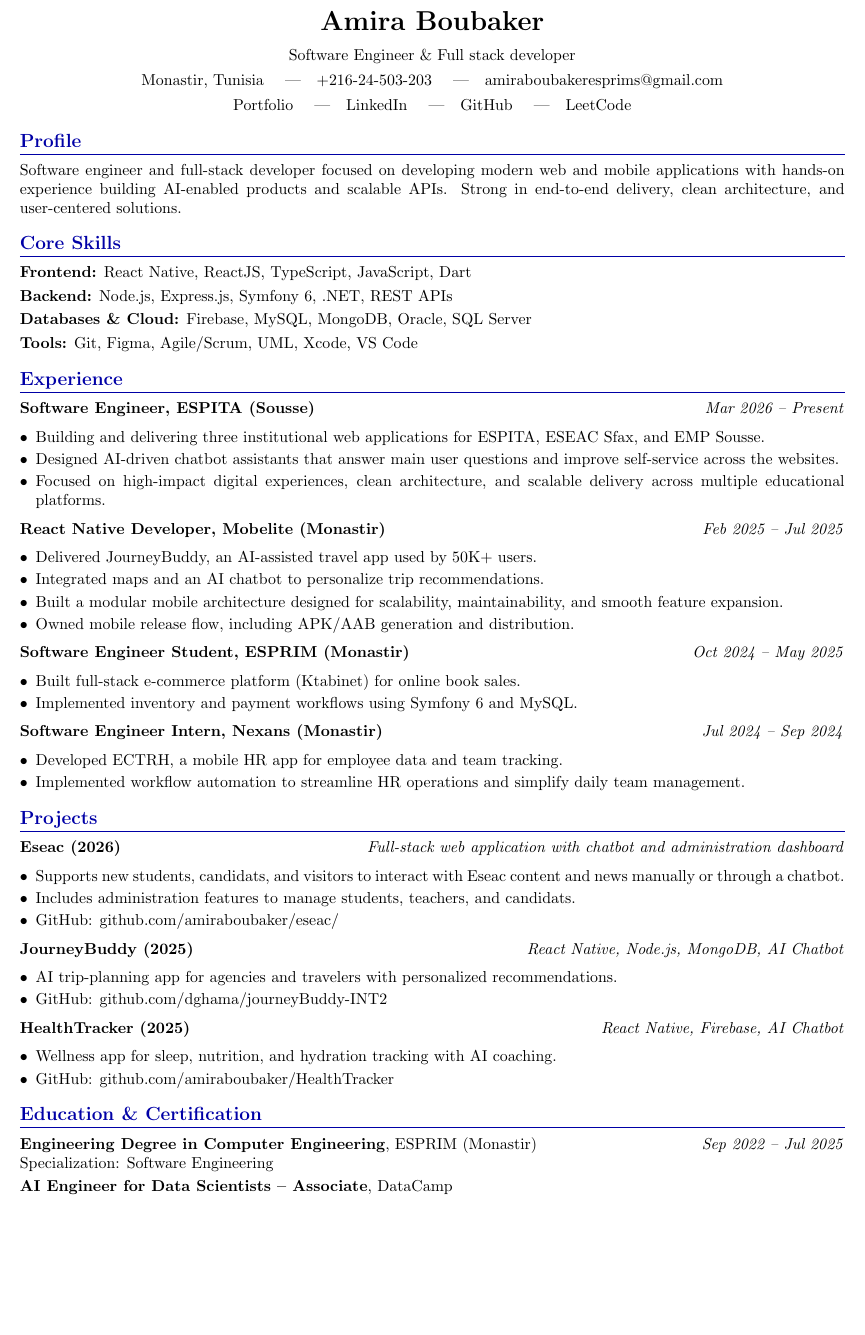
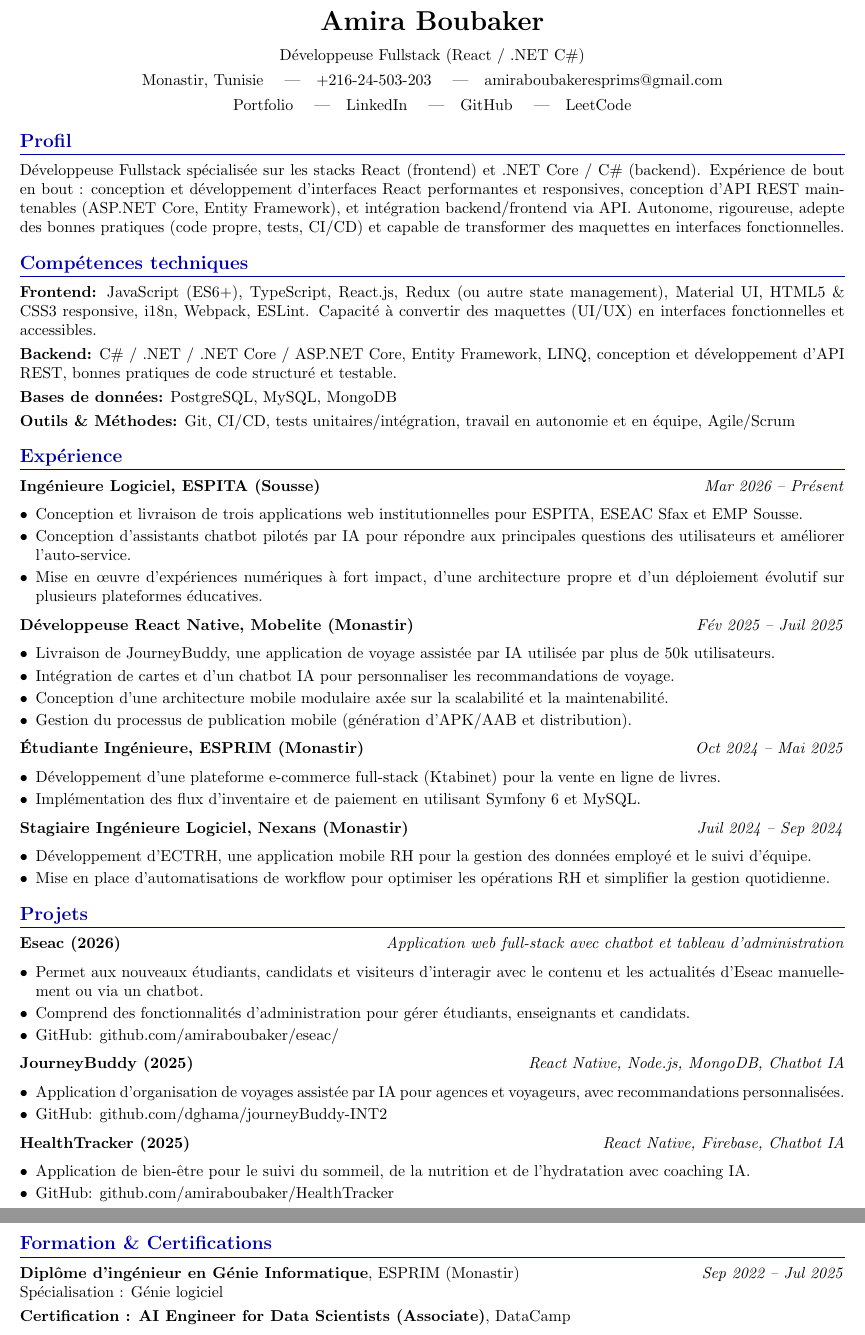
Before and after one commit to amiraboubaker/myCV, a LaTeX CV (Amira_Boubaker_CV.tex): part of the page before the commit and two parts of pages 1 and 2 of 2 after it, the two joined at a grey line, cut so that both start at the same text, the shorter picture padded with empty space. Compiled offline with pdfLaTeX.

Commit message:
commit changes

```diff
--- a/Amira_Boubaker_CV.tex
+++ b/Amira_Boubaker_CV.tex
@@ -17,82 +17,85 @@
 \titlespacing{\section}{0pt}{6pt plus 1pt minus 1pt}{3pt plus 1pt minus 1pt}
 
 \begin{document}
-
-{\centering
+{
+\centering
 {\LARGE \textbf{Amira Boubaker}}\\[7pt]
-Software Engineer \& Full stack developer \\[4pt]
-Monastir, Tunisia \quad|\quad +216-24-503-203 \quad|\quad amiraboubakeresprims@gmail.com\\[4pt]
+Développeuse Fullstack (React / .NET C\#) \\[4pt]
+Monastir, Tunisie \quad|\quad +216-24-503-203 \quad|\quad amiraboubakeresprims@gmail.com\\[4pt]
 \href{https://amiraboubaker.github.io/AmiraBoubaker-portfolio/}{Portfolio} \quad|\quad
 \href{https://www.linkedin.com/in/amira-boubaker/}{LinkedIn} \quad|\quad
 \href{https://github.com/amiraboubaker}{GitHub} \quad|\quad
 \href{https://leetcode.com/u/Amira2023/}{LeetCode}
 \par}
 
-\section{Profile}
-Software engineer and full-stack developer focused on developing modern web and mobile applications with hands-on experience building AI-enabled products and scalable APIs. Strong in end-to-end delivery, clean architecture, and user-centered solutions.
+\section{Profil}
+Développeuse Fullstack spécialisée sur les stacks React (frontend) et .NET Core / C\# (backend). Expérience de bout en bout : conception et développement d'interfaces React performantes et responsives, conception d'API REST maintenables (ASP.NET Core, Entity Framework), et intégration backend/frontend via API. Autonome, rigoureuse, adepte des bonnes pratiques (code propre, tests, CI/CD) et capable de transformer des maquettes en interfaces fonctionnelles.
 
-\section{Core Skills}
-\textbf{Frontend:} React Native, ReactJS, TypeScript, JavaScript, Dart
+\section{Compétences techniques}
+\textbf{Frontend:} JavaScript (ES6+), TypeScript, React.js, Redux (ou autre state management), Material UI, HTML5 \& CSS3 responsive, i18n, Webpack, ESLint. Capacité à convertir des maquettes (UI/UX) en interfaces fonctionnelles et accessibles.
 
-\textbf{Backend:} Node.js, Express.js, Symfony 6, .NET, REST APIs
+\textbf{Backend:} C\# / .NET / .NET Core / ASP.NET Core, Entity Framework, LINQ, conception et développement d'API REST, bonnes pratiques de code structuré et testable.
 
-\textbf{Databases \& Cloud:} Firebase, MySQL, MongoDB, Oracle, SQL Server
+\textbf{Bases de données:} PostgreSQL, MySQL, MongoDB
 
-\textbf{Tools:} Git, Figma, Agile/Scrum, UML, Xcode, VS Code
+\textbf{Outils \& Méthodes:} Git, CI/CD, tests unitaires/intégration, travail en autonomie et en équipe, Agile/Scrum
 
-\section{Experience}
-\textbf{Software Engineer, ESPITA (Sousse)} \hfill \textit{Mar 2026 -- Present}
+\section{Expérience}
+\textbf{Ingénieure Logiciel, ESPITA (Sousse)} \hfill \textit{Mar 2026 -- Présent}
 \begin{itemize}
-  \item Building and delivering three institutional web applications for ESPITA, ESEAC Sfax, and EMP Sousse.
-  \item Designed AI-driven chatbot assistants that answer main user questions and improve self-service across the websites.
-  \item Focused on high-impact digital experiences, clean architecture, and scalable delivery across multiple educational platforms.
+  \item Conception et livraison de trois applications web institutionnelles pour ESPITA, ESEAC Sfax et EMP Sousse.
+  \item Conception d'assistants chatbot pilotés par IA pour répondre aux principales questions des utilisateurs et améliorer l'auto-service.
+  \item Mise en œuvre d'expériences numériques à fort impact, d'une architecture propre et d'un déploiement évolutif sur plusieurs plateformes éducatives.
 \end{itemize}
 
-\textbf{React Native Developer, Mobelite (Monastir)} \hfill \textit{Feb 2025 -- Jul 2025}
+\textbf{Développeuse React Native, Mobelite (Monastir)} \hfill \textit{Fév 2025 -- Juil 2025}
 \begin{itemize}
-  \item Delivered JourneyBuddy, an AI-assisted travel app used by 50K+ users.
-  \item Integrated maps and an AI chatbot to personalize trip recommendations.
-  \item Built a modular mobile architecture designed for scalability, maintainability, and smooth feature expansion.
-  \item Owned mobile release flow, including APK/AAB generation and distribution.
+  \item Livraison de JourneyBuddy, une application de voyage assistée par IA utilisée par plus de 50k utilisateurs.
+  \item Intégration de cartes et d'un chatbot IA pour personnaliser les recommandations de voyage.
+  \item Conception d'une architecture mobile modulaire axée sur la scalabilité et la maintenabilité.
+  \item Gestion du processus de publication mobile (génération d'APK/AAB et distribution).
 \end{itemize}
 
-\textbf{Software Engineer Student, ESPRIM (Monastir)} \hfill \textit{Oct 2024 -- May 2025}
+\textbf{Étudiante Ingénieure, ESPRIM (Monastir)} \hfill \textit{Oct 2024 -- Mai 2025}
 \begin{itemize}
-  \item Built full-stack e-commerce platform (Ktabinet) for online book sales.
-  \item Implemented inventory and payment workflows using Symfony 6 and MySQL.
+  \item Développement d'une plateforme e‑commerce full‑stack (Ktabinet) pour la vente en ligne de livres.
+  \item Implémentation des flux d'inventaire et de paiement en utilisant Symfony 6 et MySQL.
 \end{itemize}
 
-\textbf{Software Engineer Intern, Nexans (Monastir)} \hfill \textit{Jul 2024 -- Sep 2024}
+\textbf{Stagiaire Ingénieure Logiciel, Nexans (Monastir)} \hfill \textit{Juil 2024 -- Sep 2024}
 \begin{itemize}
-  \item Developed ECTRH, a mobile HR app for employee data and team tracking.
-  \item Implemented workflow automation to streamline HR operations and simplify daily team management.
+  \item Développement d'ECTRH, une application mobile RH pour la gestion des données employé et le suivi d'équipe.
+  \item Mise en place d'automatisations de workflow pour optimiser les opérations RH et simplifier la gestion quotidienne.
 \end{itemize}
 
-\section{Projects}
+\section{Projets}
 
-\textbf{Eseac (2026)} \hfill \textit{Full-stack web application with chatbot and administration dashboard}
+\textbf{Eseac (2026)} \hfill \textit{Application web full‑stack avec chatbot et tableau d'administration}
 \begin{itemize}
-  \item Supports new students, candidats, and visitors to interact with Eseac content and news manually or through a chatbot.
-  \item Includes administration features to manage students, teachers, and candidats.
+  \item Permet aux nouveaux étudiants, candidats et visiteurs d'interagir avec le contenu et les actualités d'Eseac manuellement ou via un chatbot.
+  \item Comprend des fonctionnalités d'administration pour gérer étudiants, enseignants et candidats.
   \item GitHub: \href{https://github.com/amiraboubaker/eseac/}{github.com/amiraboubaker/eseac/}
 \end{itemize}
 
-\textbf{JourneyBuddy (2025)} \hfill \textit{React Native, Node.js, MongoDB, AI Chatbot}
+\textbf{JourneyBuddy (2025)} \hfill \textit{React Native, Node.js, MongoDB, Chatbot IA}
 \begin{itemize}
-  \item AI trip-planning app for agencies and travelers with personalized recommendations.
+  \item Application d'organisation de voyages assistée par IA pour agences et voyageurs, avec recommandations personnalisées.
   \item GitHub: \href{https://github.com/dghama/journeyBuddy-INT2}{github.com/dghama/journeyBuddy-INT2}
 \end{itemize}
 
-\textbf{HealthTracker (2025)} \hfill \textit{React Native, Firebase, AI Chatbot}
+\textbf{HealthTracker (2025)} \hfill \textit{React Native, Firebase, Chatbot IA}
 \begin{itemize}
-  \item Wellness app for sleep, nutrition, and hydration tracking with AI coaching.
+  \item Application de bien‑être pour le suivi du sommeil, de la nutrition et de l'hydratation avec coaching IA.
   \item GitHub: \href{https://github.com/amiraboubaker/HealthTracker}{github.com/amiraboubaker/HealthTracker}
 \end{itemize}
 
-\section{Education \& Certification}
-\textbf{Engineering Degree in Computer Engineering}, ESPRIM (Monastir) \hfill \textit{Sep 2022 -- Jul 2025}\\
-Specialization: Software Engineering
+\section{Formation \& Certifications}
+\textbf{Diplôme d'ingénieur en Génie Informatique}, ESPRIM (Monastir) \hfill \textit{Sep 2022 -- Jul 2025}\\
+Spécialisation : Génie logiciel
 
-\textbf{AI Engineer for Data Scientists -- Associate}, DataCamp
+\textbf{Certification : AI Engineer for Data Scientists (Associate)}, DataCamp
+
+\section{Langues}
+Français (courant) \quad|\quad Anglais (professionnel) \quad|\quad Arabe (natif)
 
 \end{document}
```
Also changed, not shown: Amira_Boubaker_CV.pdf, 4 other files.
